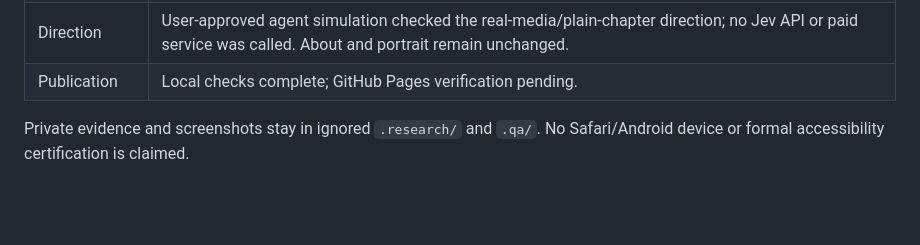
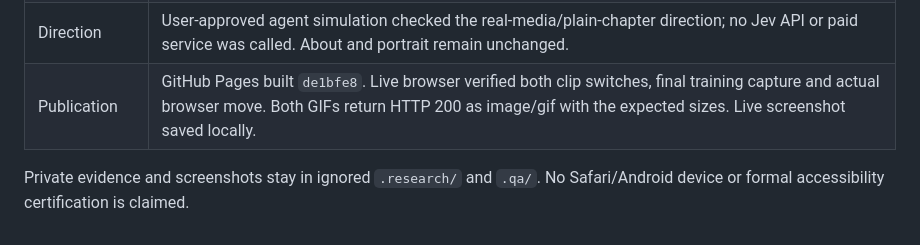
Before and after one commit to JiufuZh/JiufuZh.github.io, a Markdown page: QA.md, the part around the change. Drawn GitHub-style; blank space fills up the shorter version.

```diff
--- a/QA.md
+++ b/QA.md
@@ -15,6 +15,6 @@ This revision replaces the FOW illustrations with actual local execution capture
 | Controller | Eight isolated tests pass remaining-duration pause/resume, final stop/replay, bounds, clip switching, reduced motion, visibility, modal controls and focus restoration. These tests are not real-device checks. |
 | Structure / console | Asset, fragment and ARIA targets exist; no duplicate IDs. JavaScript syntax and diff whitespace checks pass. Browser console has no warnings/errors during final interactions. |
 | Direction | User-approved agent simulation checked the real-media/plain-chapter direction; no Jev API or paid service was called. About and portrait remain unchanged. |
-| Publication | Local checks complete; GitHub Pages verification pending. |
+| Publication | GitHub Pages built `de1bfe8`. Live browser verified both clip switches, final training capture and actual browser move. Both GIFs return HTTP 200 as image/gif with the expected sizes. Live screenshot saved locally. |
 
 Private evidence and screenshots stay in ignored `.research/` and `.qa/`. No Safari/Android device or formal accessibility certification is claimed.
```
Also changed, not shown: LOGBOOK.md (+4 -2 lines).
